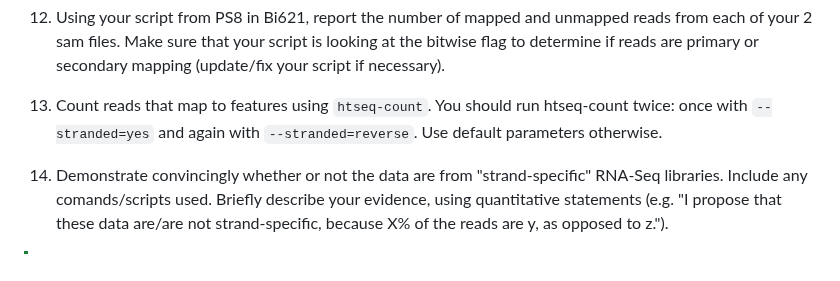
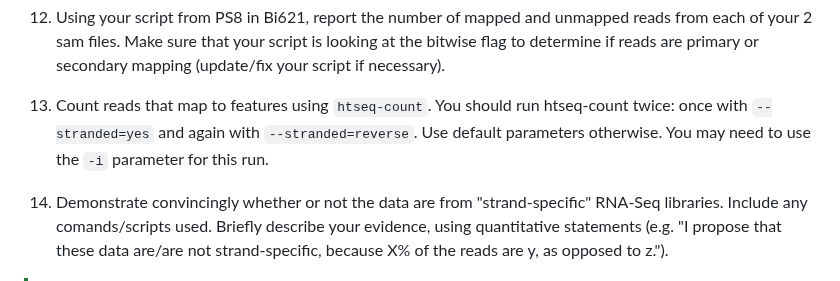
Before and after one commit to vini-karumuru/QAA, a Markdown page: README.md, the part around the change. GitHub-like rendering.

```diff
--- a/README.md
+++ b/README.md
@@ -65,7 +65,7 @@ You are responsible for downloading this data from NCBI SRA, dumping into fastq
 
 12. Using your script from PS8 in Bi621, report the number of mapped and unmapped reads from each of your 2 sam files. Make sure that your script is looking at the bitwise flag to determine if reads are primary or secondary mapping (update/fix your script if necessary).
 
-13. Count reads that map to features using `htseq-count`. You should run htseq-count twice: once with `--stranded=yes` and again with `--stranded=reverse`. Use default parameters otherwise.
+13. Count reads that map to features using `htseq-count`. You should run htseq-count twice: once with `--stranded=yes` and again with `--stranded=reverse`. Use default parameters otherwise. You may need to use the `-i` parameter for this run.
 
 14. Demonstrate convincingly whether or not the data are from "strand-specific" RNA-Seq libraries. Include any comands/scripts used. Briefly describe your evidence, using quantitative statements (e.g. "I propose that these data are/are not strand-specific, because X% of the reads are y, as opposed to z.").
 
```
